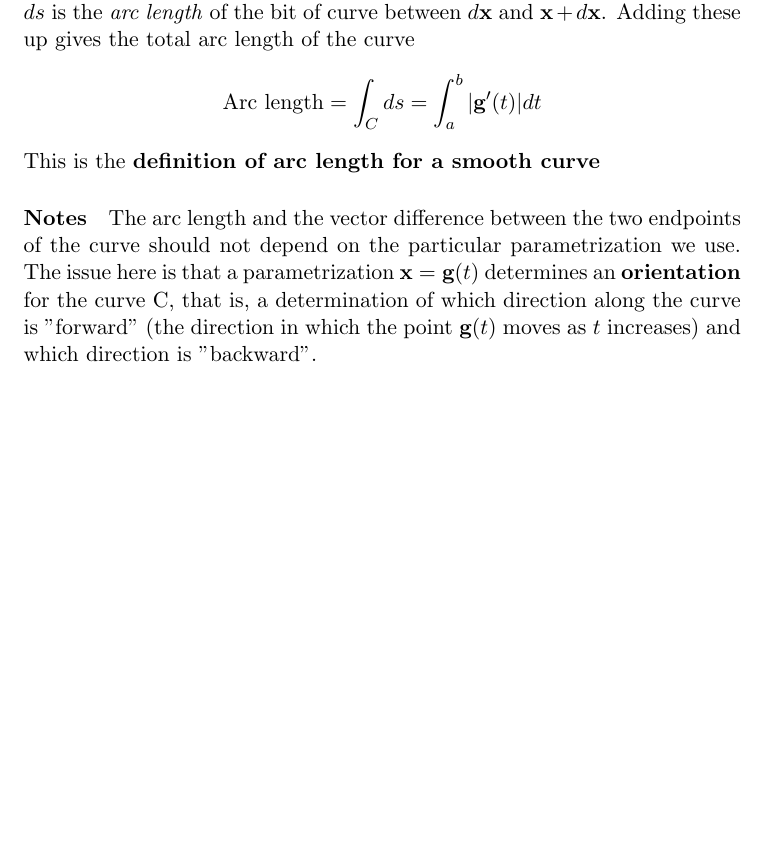
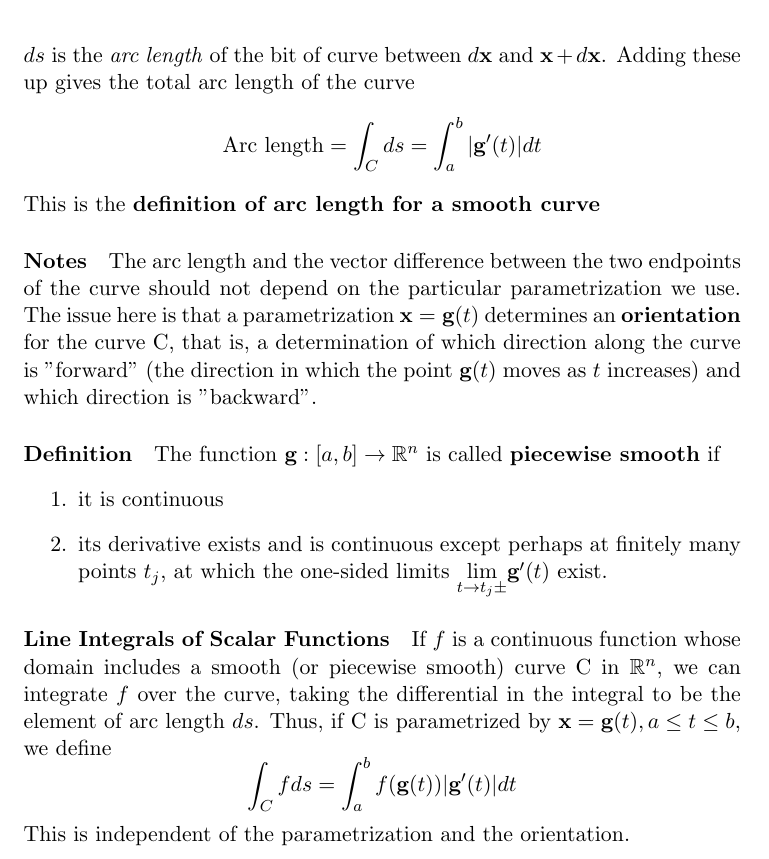
Before and after one commit to yuchenWYC/MAT237, a LaTeX document (MAT237.tex): part of page 20 of 20, cut so that both start at the same text, the shorter picture padded with empty space. Compiled offline with pdfLaTeX.

Commit message:
update line integrals

```diff
--- a/MAT237.tex
+++ b/MAT237.tex
@@ -459,3 +459,11 @@ On the other hand, $ds$ is the straight-line distance between two infinitesimall
 $$\mbox{Arc length} = \int_C ds = \int_a^b|\tb{g}'(t)|dt$$
 This is the \tb{definition of arc length for a smooth curve}
 \paragraph{Notes} The arc length and the vector difference between the two endpoints of the curve should not depend on the particular parametrization we use. The issue here is that a parametrization $\vx = \tb{g}(t)$ determines an \tb{orientation} for the curve C, that is, a determination of which direction along the curve is "forward" (the direction in which the point $\tb{g}(t)$ moves as $t$ increases) and which direction is "backward".
+\paragraph{Definition} The function $\tb{g}: [a,b] \rightarrow \real^n$ is called \tb{piecewise smooth} if
+\begin{enumerate}
+	\item it is continuous
+	\item its derivative exists and is continuous except perhaps at finitely many points $t_j$, at which the one-sided limits $\underset{t\rightarrow t_j\pm}{\lim}\tb{g}'(t)$ exist.
+\end{enumerate}
+\paragraph{Line Integrals of Scalar Functions}
+If $f$ is a continuous function whose domain includes a smooth (or piecewise smooth) curve C in $\real^n$, we can integrate $f$ over the curve, taking the differential in the integral to be the element of arc length $ds$. Thus, if C is parametrized by $\vx = \tb{g}(t), a\leq t \leq b$, we define
+$$\int_C f ds = \int_a^b f(\tb{g}(t))|\tb{g}'(t)|dt$$ This is independent of the parametrization and the orientation.
```
Also changed, not shown: MAT237.pdf, MAT237.tex (5 more changed lines).
